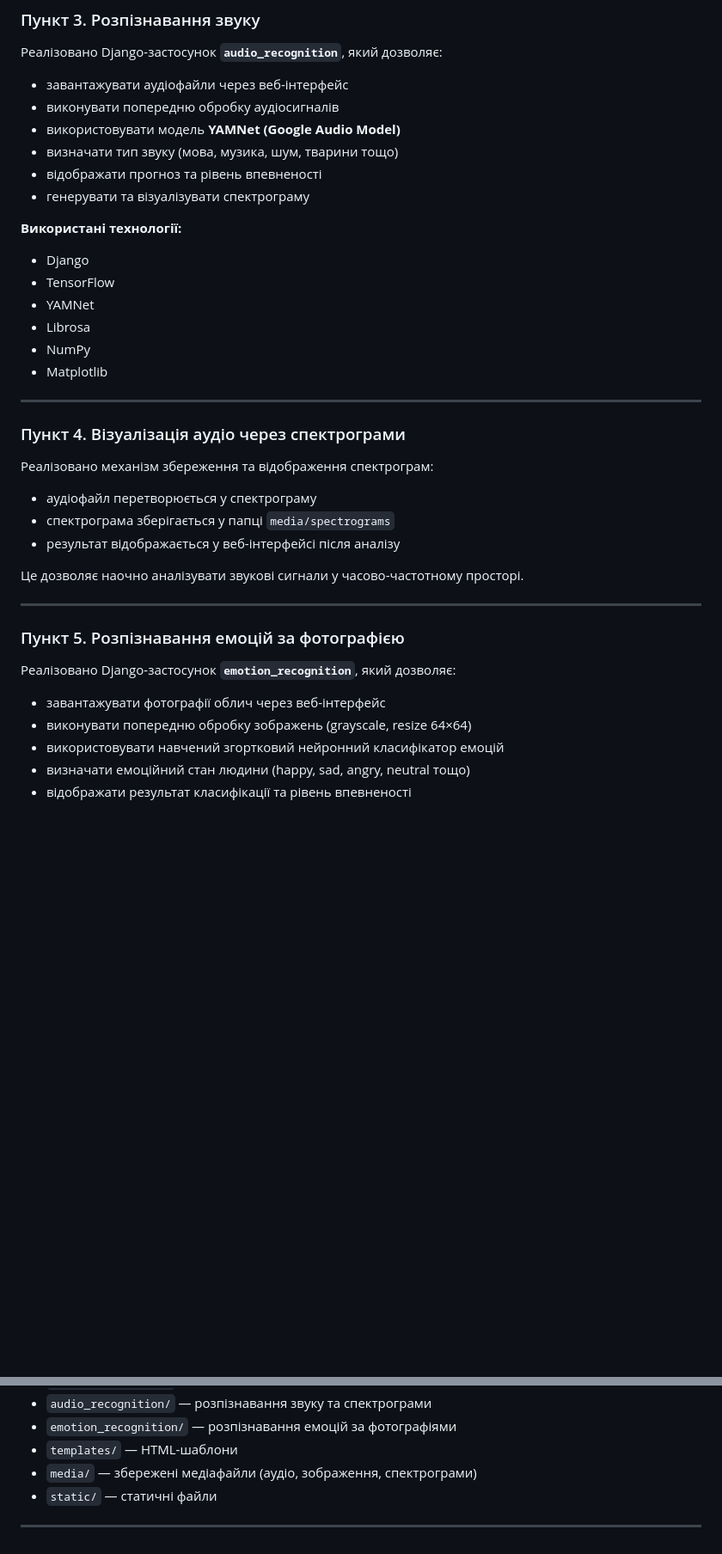
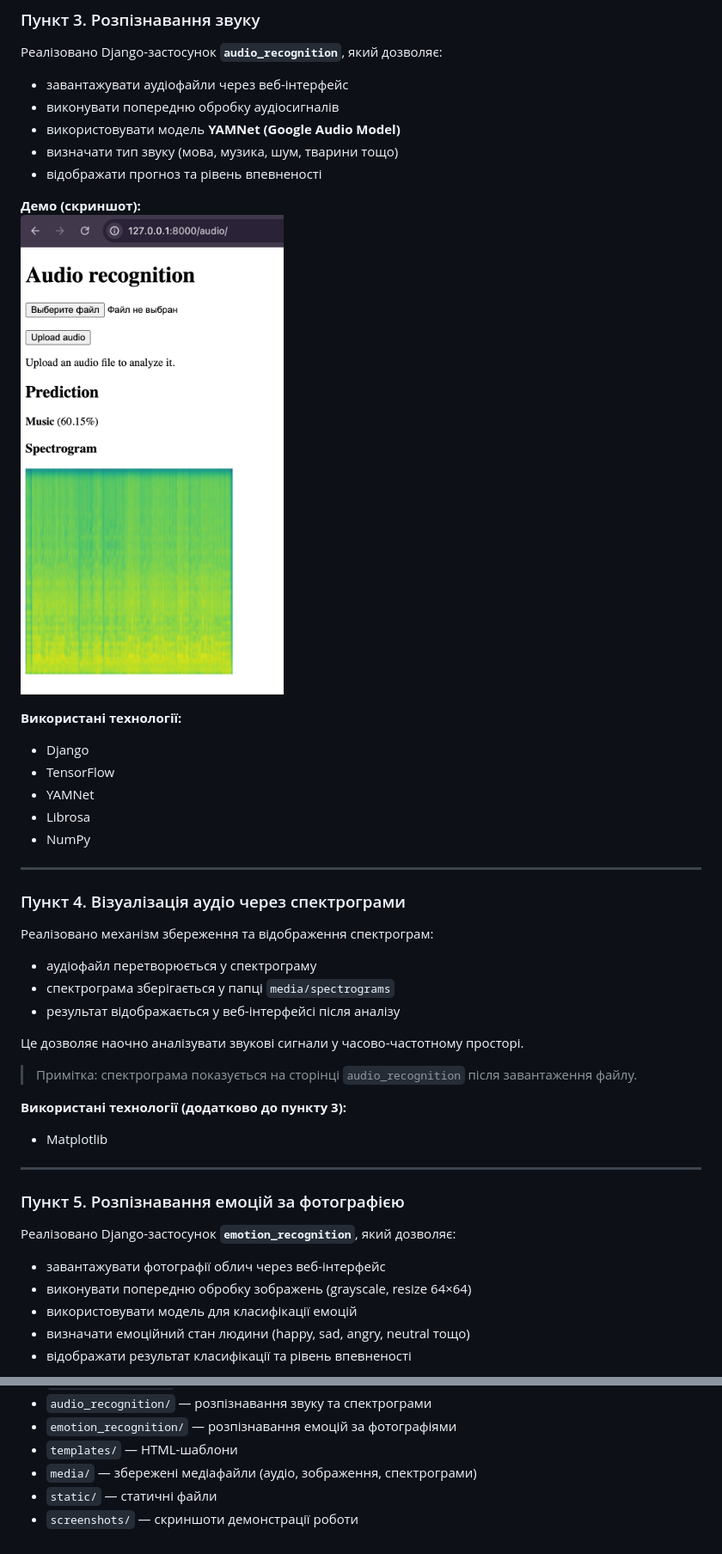
Before and after one commit to ElenaKPI/PythonDjangoProject, a Markdown page: README.md, 2 parts joined by grey strips. Shown at 86% size. GitHub-like rendering; pictures changed too: screenshots/audio_recognition.png (added); blank space fills up the shorter version.

```diff
--- a/README.md
+++ b/README.md
@@ -70,7 +76,9 @@
 - використовувати модель **YAMNet (Google Audio Model)**
 - визначати тип звуку (мова, музика, шум, тварини тощо)
 - відображати прогноз та рівень впевненості
-- генерувати та візуалізувати спектрограму
+
+**Демо (скриншот):**
+![Audio recognition](screenshots/audio_recognition.png)
 
 **Використані технології:**
 - Django
@@ -78,7 +86,6 @@
 - YAMNet
 - Librosa
 - NumPy
-- Matplotlib
 
 ---
 
@@ -90,13 +97,18 @@
 
 Це дозволяє наочно аналізувати звукові сигнали у часово-частотному просторі.
 
+> Примітка: спектрограма показується на сторінці `audio_recognition` після завантаження файлу.
+
+**Використані технології (додатково до пункту 3):**
+- Matplotlib
+
 ---
 
 ### Пункт 5. Розпізнавання емоцій за фотографією
 Реалізовано Django-застосунок **`emotion_recognition`**, який дозволяє:
 - завантажувати фотографії облич через веб-інтерфейс
 - виконувати попередню обробку зображень (grayscale, resize 64×64)
-- використовувати навчений згортковий нейронний класифікатор емоцій
+- використовувати модель для класифікації емоцій
 - визначати емоційний стан людини (happy, sad, angry, neutral тощо)
 - відображати результат класифікації та рівень впевненості
 
@@ -122,5 +134,4 @@
 - `templates/` — HTML-шаблони
 - `media/` — збережені медіафайли (аудіо, зображення, спектрограми)
 - `static/` — статичні файли
-
----
+- `screenshots/` — скриншоти демонстрації роботи
```
Also changed, not shown: other parts of README.md (+8 -2 lines), screenshots/emotion_recognition.png (added), screenshots/image_recognition.png (added), screenshots/video_recognition.png (added).
